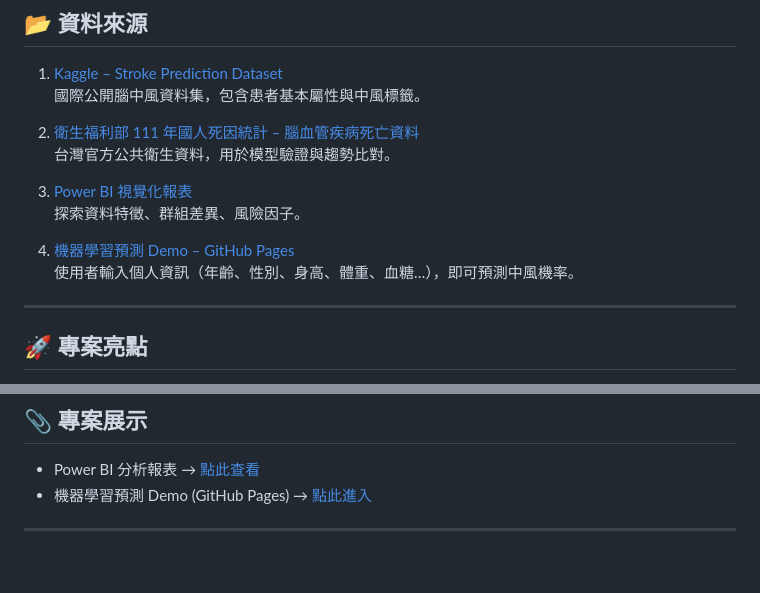
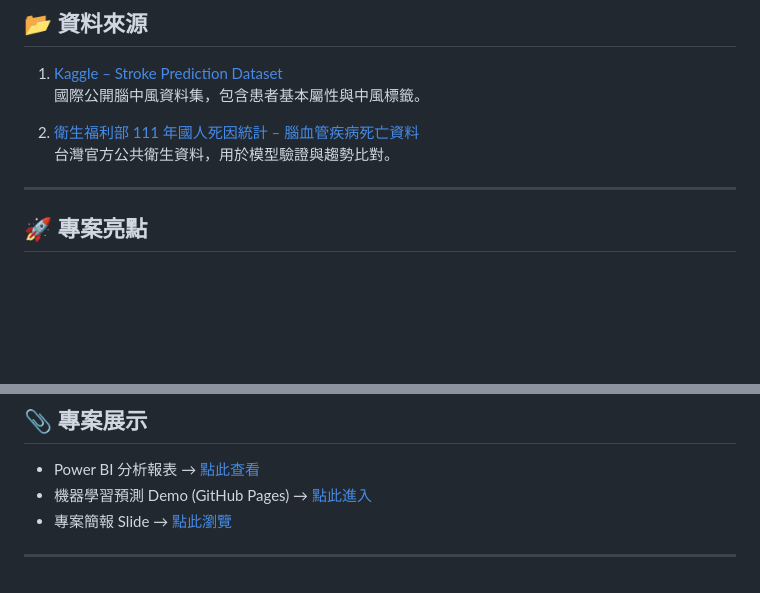
Before and after one commit to DancingPandaSa/Strokedata, a Markdown page: README.md, 2 parts joined by grey strips. Drawn GitHub-style; blank space fills up the shorter version.

```diff
--- a/README.md
+++ b/README.md
@@ -46,11 +46,6 @@
 2. [衛生福利部 111 年國人死因統計 – 腦血管疾病死亡資料](https://dep.mohw.gov.tw/DOS/lp-5069-113-2-20.html)
    台灣官方公共衛生資料，用於模型驗證與趨勢比對。
 
-3. [Power BI 視覺化報表](https://app.powerbi.com/view?r=eyJrIjoiYTE5NDgzMTYtMmRhZi00ZjhmLWFkYjktZjIwZTY4NzJkOTFhIiwidCI6ImM3ODIzYzk2LWFmNDgtNGJlNC05YmUxLWFhN2I2MDEyMTk5NyIsImMiOjZ9)
-   探索資料特徵、群組差異、風險因子。
-
-4. [機器學習預測 Demo – GitHub Pages](https://dancingpandasa.github.io/Strokedata/)
-   使用者輸入個人資訊（年齡、性別、身高、體重、血糖…），即可預測中風機率。
 
 ---
 
@@ -68,5 +63,5 @@
 
 - Power BI 分析報表 → [點此查看](https://app.powerbi.com/view?r=eyJrIjoiYTE5NDgzMTYtMmRhZi00ZjhmLWFkYjktZjIwZTY4NzJkOTFhIiwidCI6ImM3ODIzYzk2LWFmNDgtNGJlNC05YmUxLWFhN2I2MDEyMTk5NyIsImMiOjZ9)
 - 機器學習預測 Demo (GitHub Pages) → [點此進入](https://dancingpandasa.github.io/Strokedata/)
-
+- 專案簡報 Slide → [點此瀏覽](https://dancingpandasa.github.io/Strokedata/Slide.html)
 ---
```
